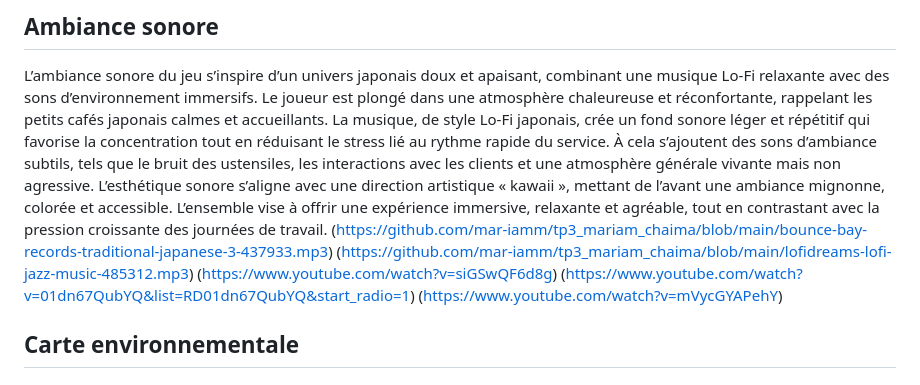
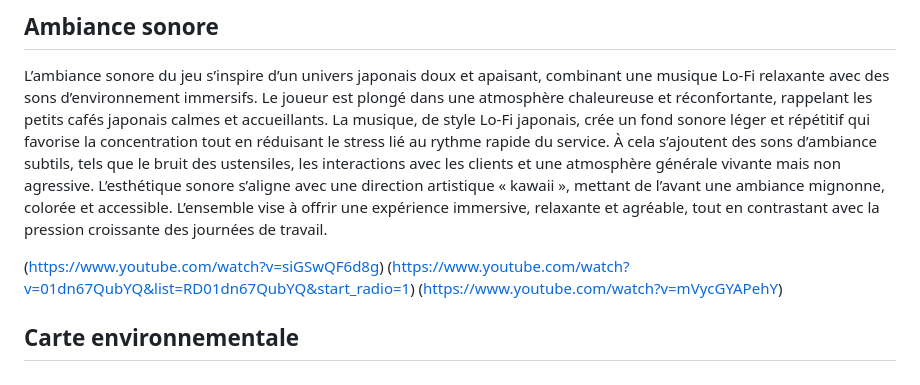
Before and after one commit to mar-iamm/tp3_mariam_chaima, a Markdown page: README.md, the part around the change. Rendered like a GitHub page.

```diff
--- a/README.md
+++ b/README.md
@@ -27,9 +27,8 @@ Par exemple, sur le menu, le commerce vend du café glacé avec des étapes pré
 L’ambiance sonore du jeu s’inspire d’un univers japonais doux et apaisant, combinant une musique Lo-Fi relaxante avec des sons d’environnement immersifs. Le joueur est plongé dans une atmosphère chaleureuse et réconfortante, rappelant les petits cafés japonais calmes et accueillants.
 La musique, de style Lo-Fi japonais, crée un fond sonore léger et répétitif qui favorise la concentration tout en réduisant le stress lié au rythme rapide du service. À cela s’ajoutent des sons d’ambiance subtils, tels que le bruit des ustensiles, les interactions avec les clients et une atmosphère générale vivante mais non agressive.
 L’esthétique sonore s’aligne avec une direction artistique « kawaii », mettant de l’avant une ambiance mignonne, colorée et accessible. L’ensemble vise à offrir une expérience immersive, relaxante et agréable, tout en contrastant avec la pression croissante des journées de travail.
-(https://github.com/mar-iamm/tp3_mariam_chaima/blob/main/bounce-bay-records-traditional-japanese-3-437933.mp3)
-(https://github.com/mar-iamm/tp3_mariam_chaima/blob/main/lofidreams-lofi-jazz-music-485312.mp3)
- (https://www.youtube.com/watch?v=siGSwQF6d8g)
+
+(https://www.youtube.com/watch?v=siGSwQF6d8g)
 (https://www.youtube.com/watch?v=01dn67QubYQ&list=RD01dn67QubYQ&start_radio=1)
 (https://www.youtube.com/watch?v=mVycGYAPehY)
 ## Carte environnementale
```
